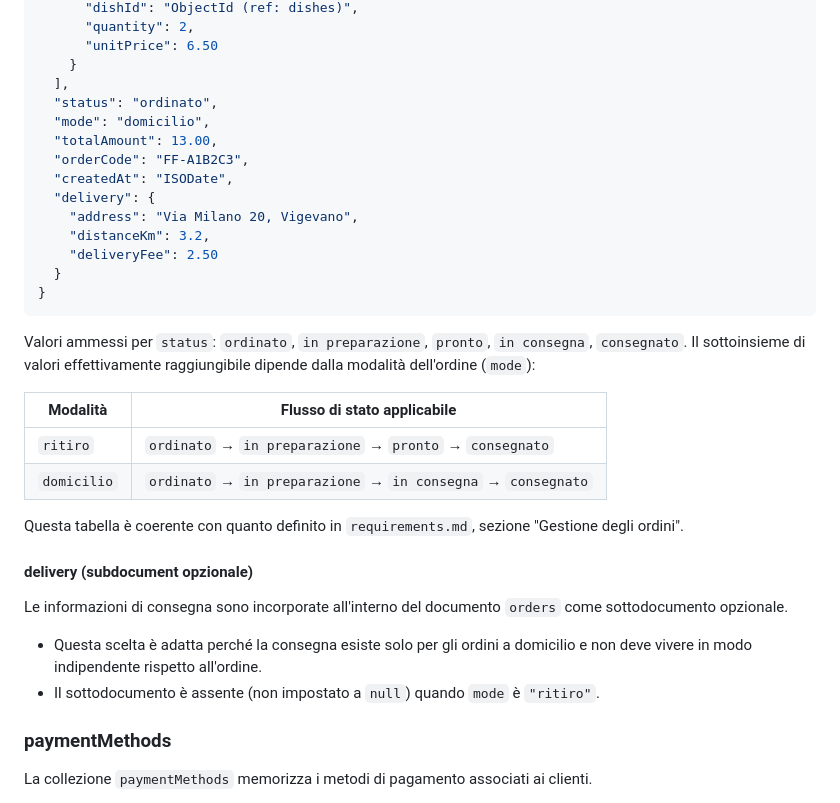
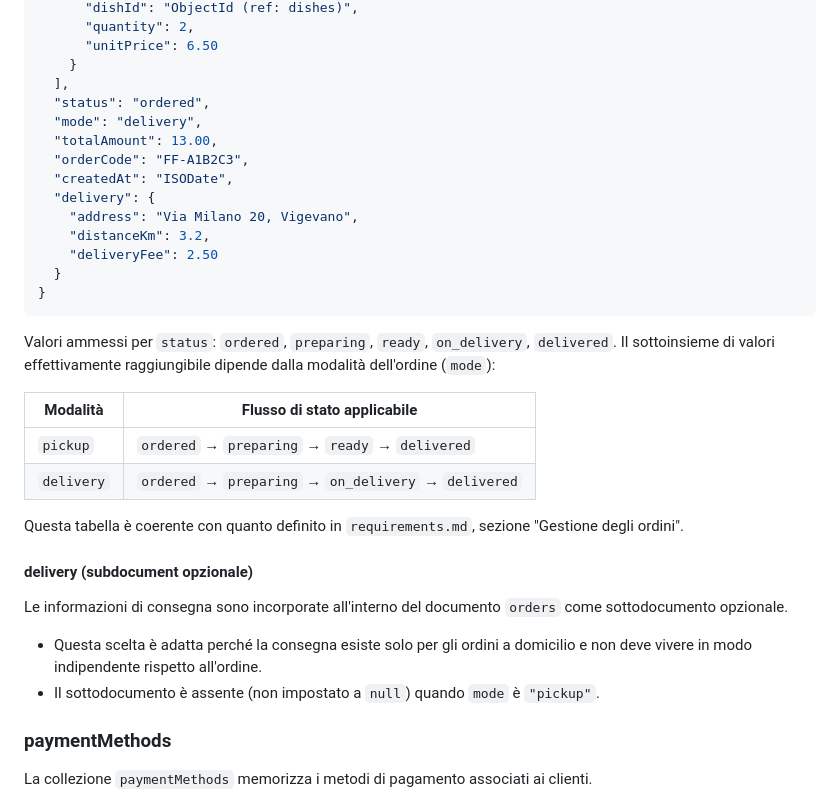
Before and after one commit to MrJoelao/burger.sh, a Markdown page: docs/ita/data-model.md, the part around the change. Rendered like a GitHub page.

Commit message:
docs: allinea stati e modalità ordine nel data model

````diff
--- a/docs/ita/data-model.md
+++ b/docs/ita/data-model.md
@@ -155,8 +155,8 @@ La collezione `orders` memorizza sia gli ordini in stato di bozza sia quelli con
       "unitPrice": 6.50
     }
   ],
-  "status": "ordinato",
-  "mode": "domicilio",
+  "status": "ordered",
+  "mode": "delivery",
   "totalAmount": 13.00,
   "orderCode": "FF-A1B2C3",
   "createdAt": "ISODate",
@@ -168,13 +168,13 @@ La collezione `orders` memorizza sia gli ordini in stato di bozza sia quelli con
 }
 ```
 
-Valori ammessi per `status`: `ordinato`, `in preparazione`, `pronto`, `in consegna`, `consegnato`.
+Valori ammessi per `status`: `ordered`, `preparing`, `ready`, `on_delivery`, `delivered`.
 Il sottoinsieme di valori effettivamente raggiungibile dipende dalla modalità dell'ordine (`mode`):
 
 | Modalità | Flusso di stato applicabile |
 |---|---|
-| `ritiro` | `ordinato` → `in preparazione` → `pronto` → `consegnato` |
-| `domicilio` | `ordinato` → `in preparazione` → `in consegna` → `consegnato` |
+| `pickup` | `ordered` → `preparing` → `ready` → `delivered` |
+| `delivery` | `ordered` → `preparing` → `on_delivery` → `delivered` |
 
 Questa tabella è coerente con quanto definito in `requirements.md`, sezione "Gestione degli ordini".
 
@@ -183,7 +183,7 @@ Questa tabella è coerente con quanto definito in `requirements.md`, sezione "Ge
 Le informazioni di consegna sono incorporate all'interno del documento `orders` come sottodocumento opzionale.
 
 - Questa scelta è adatta perché la consegna esiste solo per gli ordini a domicilio e non deve vivere in modo indipendente rispetto all'ordine.
-- Il sottodocumento è assente (non impostato a `null`) quando `mode` è `"ritiro"`.
+- Il sottodocumento è assente (non impostato a `null`) quando `mode` è `"pickup"`.
 
 ### paymentMethods
 
````
Also changed, not shown: docs/eng/data-model.md (+3 -3 lines).
